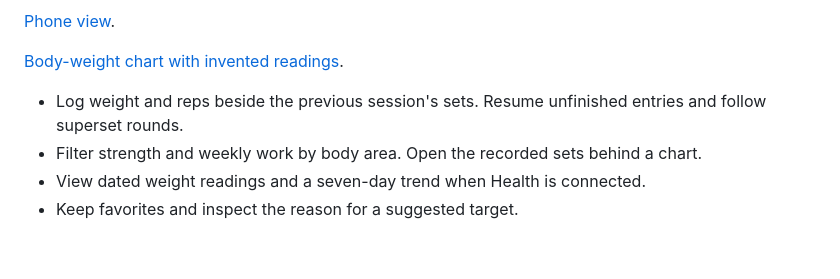
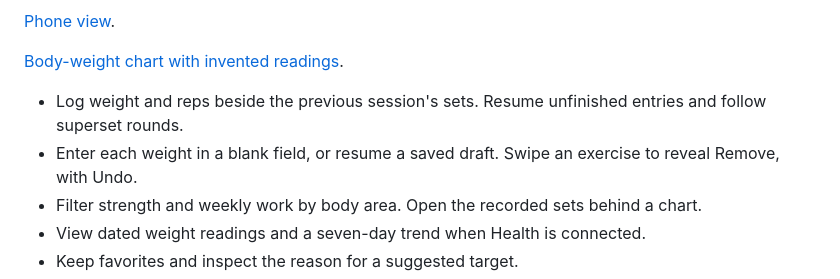
Before and after one commit to jnkliberty/next-set, a Markdown page: README.md, the part around the change. Drawn GitHub-style; blank space fills up the shorter version.

Commit message:
Add swipe removal and blank workout weights

```diff
--- a/README.md
+++ b/README.md
@@ -11,6 +11,7 @@ A private workout tracker for logging sets and seeing progress. React on the pho
 [Body-weight chart with invented readings](weight.png).
 
 - Log weight and reps beside the previous session's sets. Resume unfinished entries and follow superset rounds.
+- Enter each weight in a blank field, or resume a saved draft. Swipe an exercise to reveal Remove, with Undo.
 - Filter strength and weekly work by body area. Open the recorded sets behind a chart.
 - View dated weight readings and a seven-day trend when Health is connected.
 - Keep favorites and inspect the reason for a suggested target.
```
Also changed, not shown: workout.png, 11 other files.
